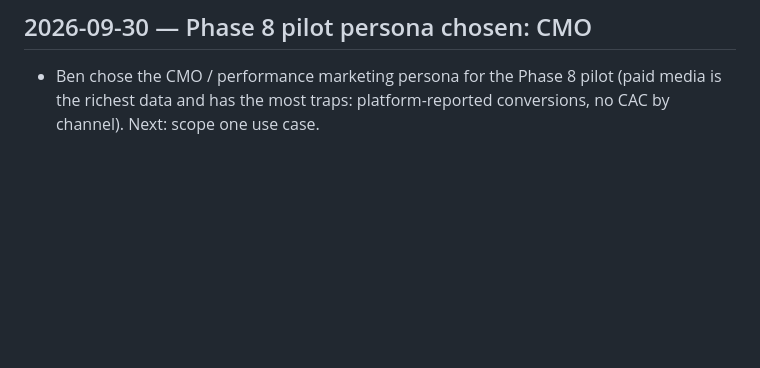
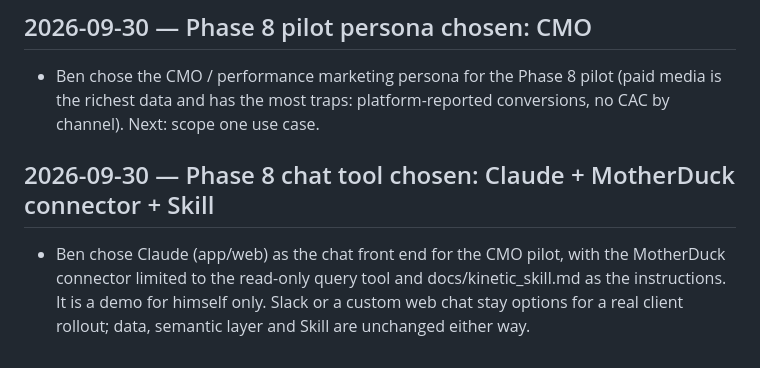
Before and after one commit to bencool85/kinetic-data-project, a Markdown page: CHANGELOG.md, the part around the change. Rendered like a GitHub page; blank space fills up the shorter version.

Commit message:
Phase 8: chat tool decided (Claude + MotherDuck read-only connector + Skill)
Co-Authored-By: Claude Sonnet 5.5 <noreply@anthropic.com>

```diff
--- a/CHANGELOG.md
+++ b/CHANGELOG.md
@@ -2718,3 +2718,9 @@ seasonality calendar.
 
 - Ben chose the CMO / performance marketing persona for the Phase 8 pilot (paid media is the richest
   data and has the most traps: platform-reported conversions, no CAC by channel). Next: scope one use case.
+
+## 2026-09-30 — Phase 8 chat tool chosen: Claude + MotherDuck connector + Skill
+
+- Ben chose Claude (app/web) as the chat front end for the CMO pilot, with the MotherDuck connector limited to the
+  read-only query tool and docs/kinetic_skill.md as the instructions. It is a demo for himself only. Slack or a
+  custom web chat stay options for a real client rollout; data, semantic layer and Skill are unchanged either way.
```
Also changed, not shown: HANDOFF.md (+3 -1 lines).
